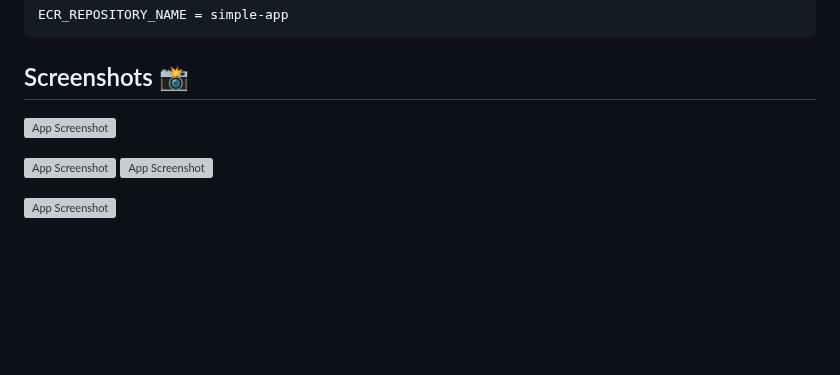
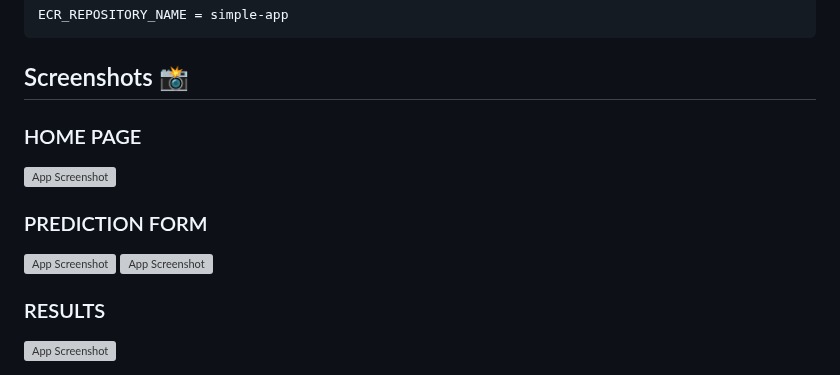
Before and after one commit to SuchindraKumar/Credit-Card-Default-Prediction, a Markdown page: README.md, the part around one of its changes. Drawn GitHub-style; blank space fills up the shorter version; grey boxes are pictures that could not be loaded.

```diff
--- a/README.md
+++ b/README.md
@@ -176,12 +176,15 @@ Open Up Your local-host and Port Number 8080
 
 ## Screenshots 📸
 
+### HOME PAGE
 ![App Screenshot](https://github.com/SuchindraKumar/Credit-Card-Default-Prediction/blob/main/images/home%20page.png)
 
+### PREDICTION FORM
 
 ![App Screenshot](https://github.com/SuchindraKumar/Credit-Card-Default-Prediction/blob/main/images/form%201.png)
 ![App Screenshot](https://github.com/SuchindraKumar/Credit-Card-Default-Prediction/blob/main/images/form%202.png)
 
+### RESULTS
 
 ![App Screenshot](https://github.com/SuchindraKumar/Credit-Card-Default-Prediction/blob/main/images/prediction_result.png)
 
```
Also changed, not shown: other parts of README.md (+1 -1 lines).
